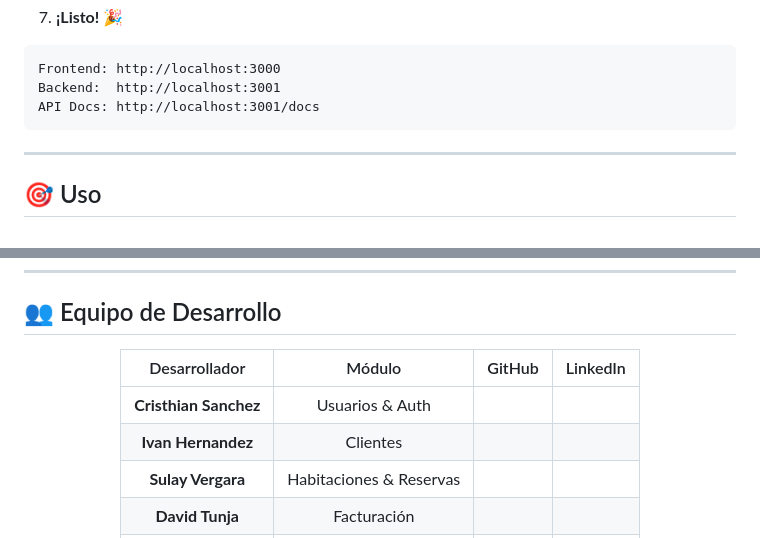
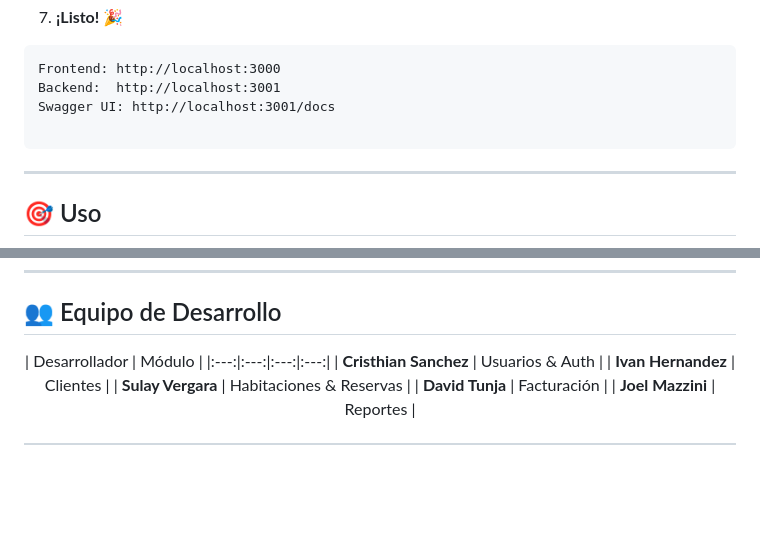
Before and after one commit to csanchezc5/SE_Proyecto, a Markdown page: README.md, 2 parts joined by grey strips. GitHub-like rendering; blank space fills up the shorter version.

````diff
--- a/README.md
+++ b/README.md
@@ -169,7 +169,8 @@ cd frontend && npm start
 ```
 Frontend: http://localhost:3000
 Backend:  http://localhost:3001
-API Docs: http://localhost:3001/docs
+Swagger UI: http://localhost:3001/docs
+
 ```
 
 ---
@@ -211,7 +212,7 @@ Contador: contador@hotel.com / conta123
 
 <div align="center">
 
-| Desarrollador | Módulo | GitHub | LinkedIn |
+| Desarrollador | Módulo |
 |:---:|:---:|:---:|:---:|
 | **Cristhian Sanchez** | Usuarios & Auth |
 | **Ivan Hernandez** | Clientes |
````
Also changed, not shown: other parts of README.md (+0 -20 lines).
